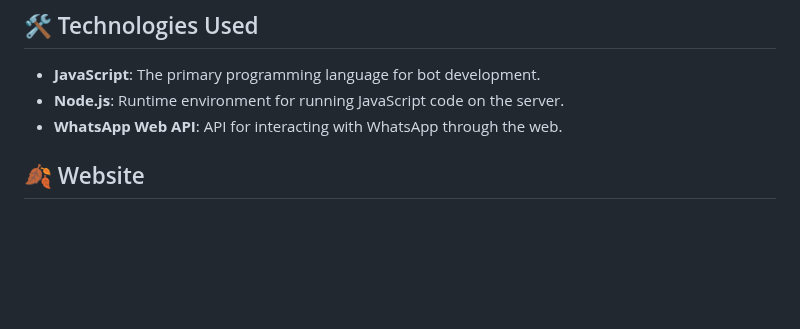
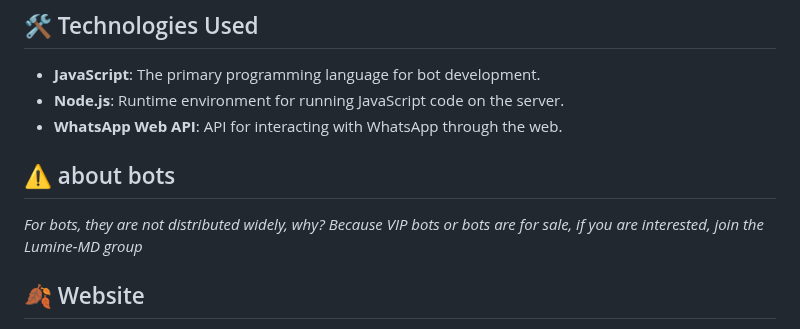
Before and after one commit to YuiNeio/yuineoi, a Markdown page: README.md, the part around the change. GitHub-like rendering; blank space fills up the shorter version.

```diff
--- a/README.md
+++ b/README.md
@@ -16,6 +16,9 @@ Yui Neoi is a WhatsApp bot developed by Lumine - MD. This bot is built using Jav
 - **JavaScript**: The primary programming language for bot development.
 - **Node.js**: Runtime environment for running JavaScript code on the server.
 - **WhatsApp Web API**: API for interacting with WhatsApp through the web.
+
+## ⚠️ about bots
+_For bots, they are not distributed widely, why? Because VIP bots or bots are for sale, if you are interested, join the Lumine-MD group_
 
 ## 🍂 Website
 And this is the first website that I copied from the author of the bot himself / the base provider Lumine-MD, the appearance of this website is a Simple layout without many menus but attractive to look at, Thank you
```
